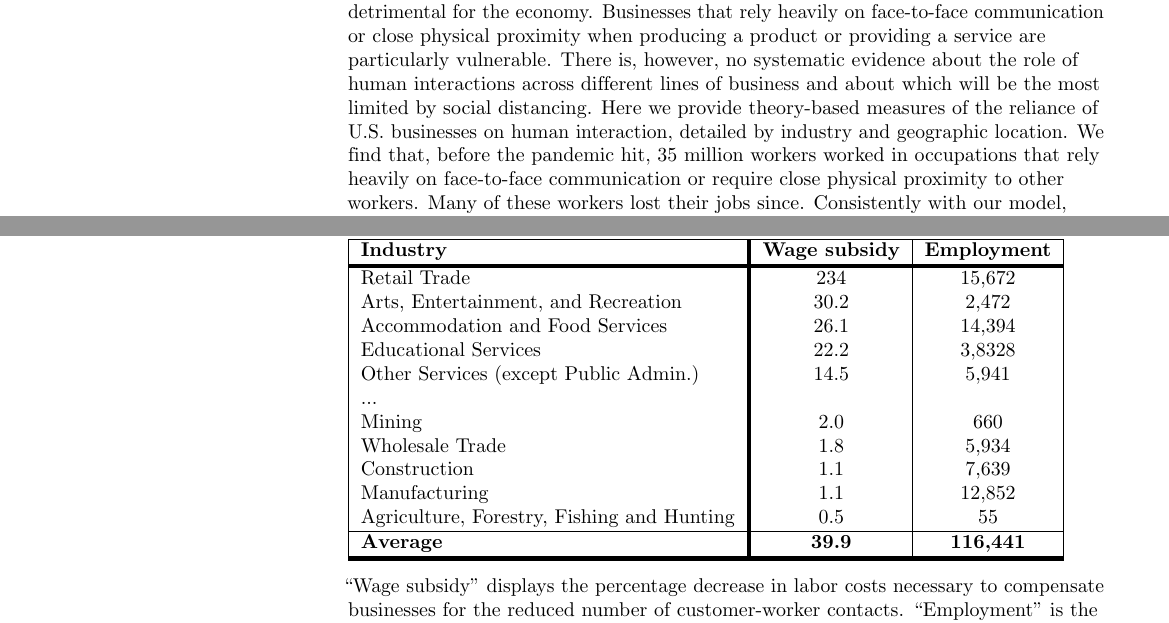
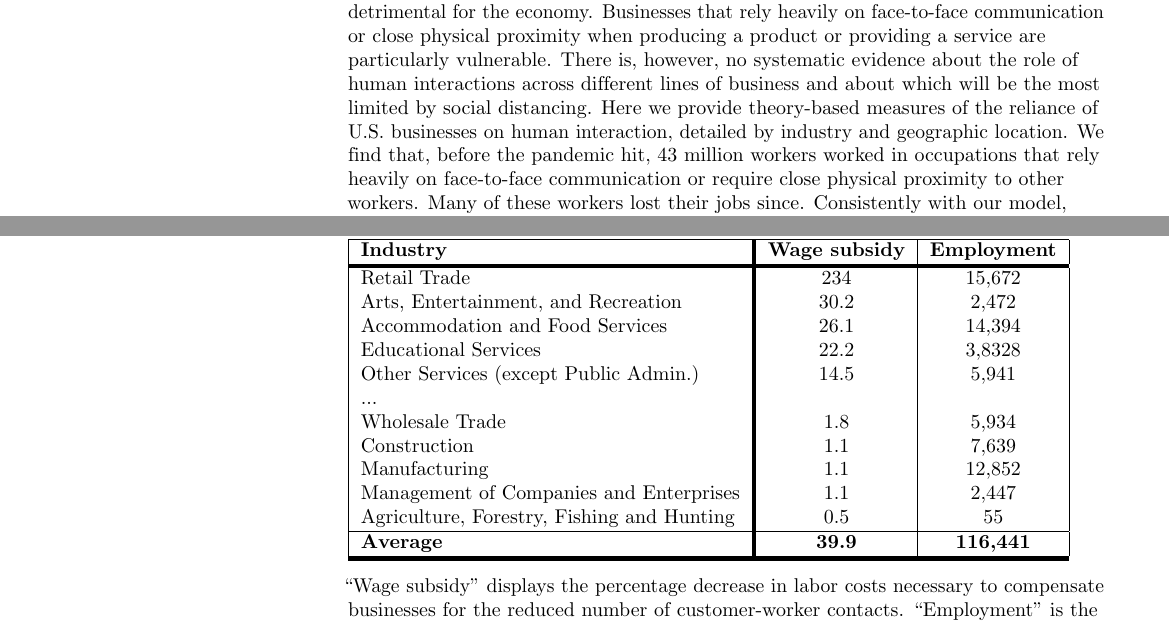
Before and after one commit to ceumicrodata/social-distancing, a LaTeX document (text/manuscript.tex): two parts of pages 1 and 10 of 14, joined at a grey line, cut so that both start at the same text. Compiled offline with pdfLaTeX.

Commit message:
Correct numbers to match replication package

```diff
--- a/text/manuscript.tex
+++ b/text/manuscript.tex
@@ -225,7 +225,7 @@ Social distancing interventions can be effective against epidemics but are poten
 Businesses that rely heavily on face-to-face communication or close physical proximity when producing a product or providing a service are particularly vulnerable.
 There is, however, no systematic evidence about the role of human interactions across different lines of business and about which will be the most limited by social distancing.
 Here we provide theory-based measures of the reliance of U.S. businesses on human interaction, detailed by industry and geographic location.
-We find that, before the pandemic hit, 35 million workers worked in occupations that rely heavily on face-to-face communication or require close physical proximity to other workers. Many of these workers lost their jobs since. Consistently with our model, employment losses have been largest in sectors that rely heavily on customer contact and where these contacts dropped the most: retail, hotels and restaurants, arts and entertainment and schools. Our results can help quantify the economic costs of social distancing.
+We find that, before the pandemic hit, 43 million workers worked in occupations that rely heavily on face-to-face communication or require close physical proximity to other workers. Many of these workers lost their jobs since. Consistently with our model, employment losses have been largest in sectors that rely heavily on customer contact and where these contacts dropped the most: retail, hotels and restaurants, arts and entertainment and schools. Our results can help quantify the economic costs of social distancing.
 
 \linenumbers
 
@@ -500,10 +500,10 @@ Accommodation and Food Services	&26.1	&14,394\\
 Educational Services	&22.2	&3,8328\\
 Other Services (except Public Admin.)	&14.5	&5,941\\
 ...&&\\
-Mining          &2.0    &660\\
 Wholesale Trade	&1.8	&5,934\\
 Construction	&1.1	&7,639\\
 Manufacturing	&1.1	&12,852\\
+Management of Companies and Enterprises	&1.1	&2,447\\
 Agriculture, Forestry, Fishing and Hunting	&0.5	&55\\
 \hline
 {\bf Average} & {\bf 39.9} & {\bf 116,441}\\
```
